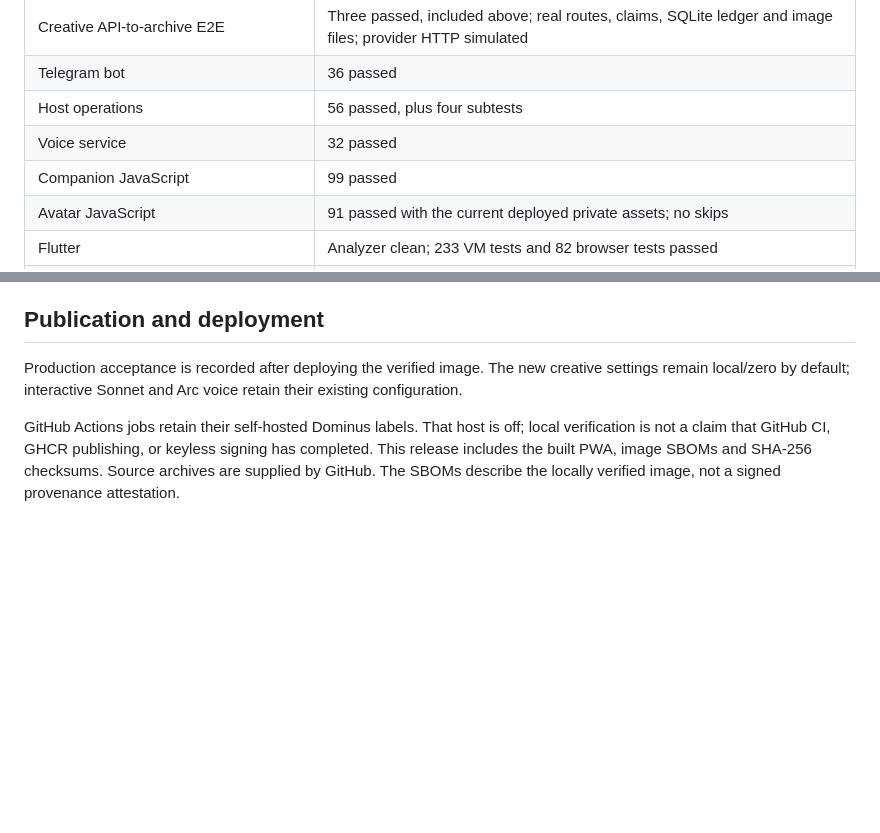
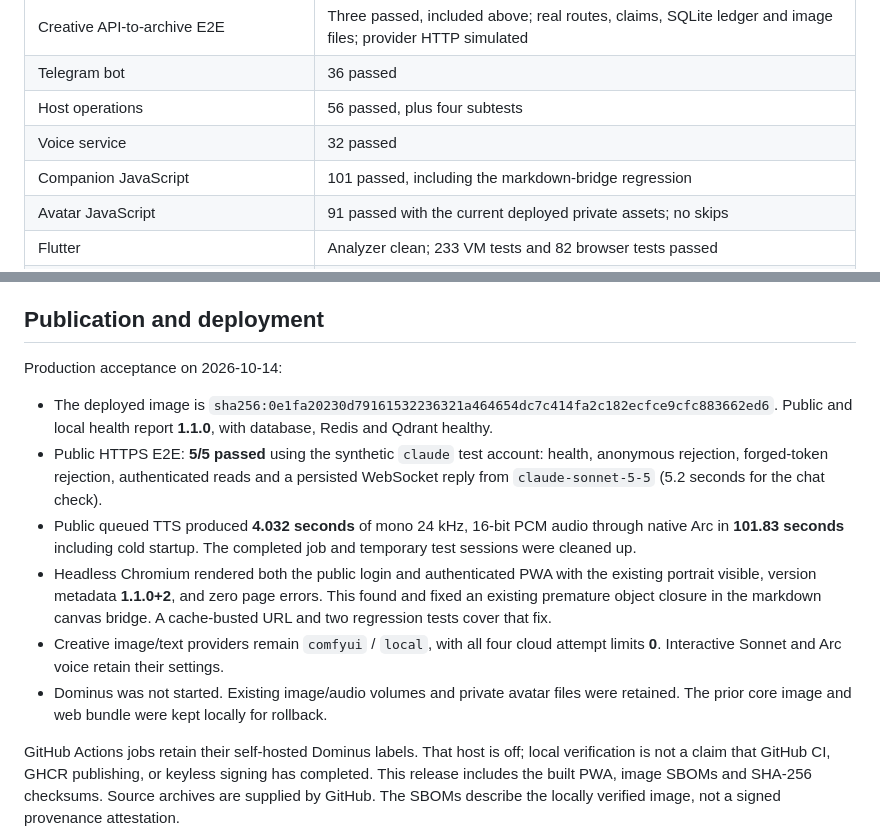
Before and after one commit to Al-Sarraf-Tech/klukai, a Markdown page: docs/releases/v1.1.0.md, 2 parts joined by grey strips. GitHub-like rendering; blank space fills up the shorter version.

Commit message:
docs: record v1.1.0 production acceptance

```diff
--- a/docs/releases/v1.1.0.md
+++ b/docs/releases/v1.1.0.md
@@ -44,7 +44,7 @@ paid cloud creative APIs. No production database was used by the regression suit
 | Telegram bot | 36 passed |
 | Host operations | 56 passed, plus four subtests |
 | Voice service | 32 passed |
-| Companion JavaScript | 99 passed |
+| Companion JavaScript | 101 passed, including the markdown-bridge regression |
 | Avatar JavaScript | 91 passed with the current deployed private assets; no skips |
 | Flutter | Analyzer clean; 233 VM tests and 82 browser tests passed |
 | Static checks | Ruff, mypy (98 source files), ShellCheck, Compose validation and whitespace checks passed |
@@ -63,9 +63,24 @@ release-asset validation targets the current deployed GLB explicitly.
 
 ## Publication and deployment
 
-Production acceptance is recorded after deploying the verified image. The new
-creative settings remain local/zero by default; interactive Sonnet and Arc voice
-retain their existing configuration.
+Production acceptance on 2026-10-14:
+
+- The deployed image is `sha256:0e1fa20230d79161532236321a464654dc7c414fa2c182ecfce9cfc883662ed6`.
+  Public and local health report **1.1.0**, with database, Redis and Qdrant healthy.
+- Public HTTPS E2E: **5/5 passed** using the synthetic `claude` test account:
+  health, anonymous rejection, forged-token rejection, authenticated reads and a
+  persisted WebSocket reply from `claude-sonnet-5-5` (5.2 seconds for the chat check).
+- Public queued TTS produced **4.032 seconds** of mono 24 kHz, 16-bit PCM audio
+  through native Arc in **101.83 seconds** including cold startup. The completed
+  job and temporary test sessions were cleaned up.
+- Headless Chromium rendered both the public login and authenticated PWA with
+  the existing portrait visible, version metadata **1.1.0+2**, and zero page errors.
+  This found and fixed an existing premature object closure in the markdown
+  canvas bridge. A cache-busted URL and two regression tests cover that fix.
+- Creative image/text providers remain `comfyui` / `local`, with all four cloud
+  attempt limits **0**. Interactive Sonnet and Arc voice retain their settings.
+- Dominus was not started. Existing image/audio volumes and private avatar files
+  were retained. The prior core image and web bundle were kept locally for rollback.
 
 GitHub Actions jobs retain their self-hosted Dominus labels. That host is off;
 local verification is not a claim that GitHub CI, GHCR publishing, or keyless
```
Also changed, not shown: CHANGELOG.md (+2 -0 lines), README.md (+1 -1 lines).
